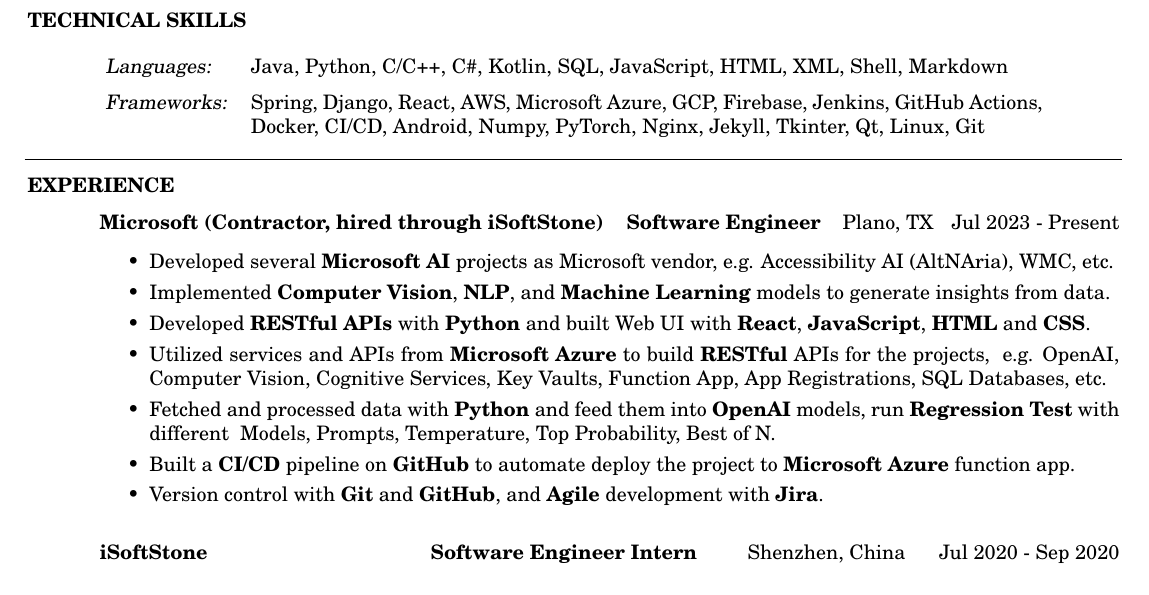
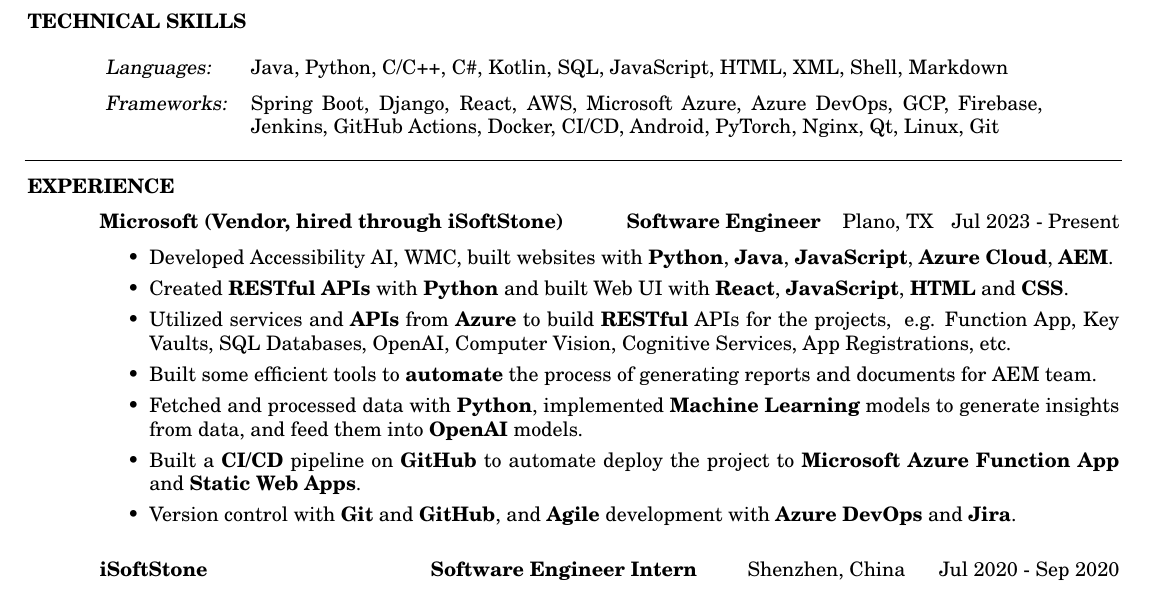
Before and after one commit to DolorHunter/resume, a LaTeX CV (resume.tex): part of the page, cut so that both start at the same text. Compiled offline with pdfLaTeX.

Commit message:
Update MSFT exp

```diff
--- a/resume.tex
+++ b/resume.tex
@@ -65,8 +65,8 @@
     {\sl Languages:} & Java, Python, C/C++, C\#, Kotlin, SQL, JavaScript, HTML, XML,
                         Shell, Markdown \\
     \rule{0in}{0.2in}
-    {\sl Frameworks:} & Spring, Django, React, AWS, Microsoft Azure, GCP, Firebase, Jenkins, GitHub Actions, Docker, CI/CD,
-                        Android, Numpy, PyTorch, Nginx, Jekyll, Tkinter, Qt, Linux, Git
+    {\sl Frameworks:} & Spring Boot, Django, React, AWS, Microsoft Azure, Azure DevOps, GCP, Firebase, Jenkins, GitHub Actions, Docker, CI/CD,
+                        Android, PyTorch, Nginx, Qt, Linux, Git
     \end{tabular}
 
 \vspace{-2pt}
@@ -79,22 +79,20 @@
     \vspace{0.00in}
     \begin{tabbing}
     \hspace{3.66in}\= \hspace{1.5in}\= \hspace{1.6in}\= \kill % set up two tab positions
-    {\bf Microsoft (Contractor, hired through iSoftStone)} \> {\bf Software Engineer}  \>
+    {\bf Microsoft (Vendor, hired through iSoftStone)} \> {\bf Software Engineer}  \>
                                     Plano, TX    \` Jul 2023 - Present\\
     \end{tabbing}\vspace{-20pt}      % suppress blank line after tabbing
     % descriptions
     \vspace{+0.1in}
     \begin{itemize} \itemsep 1.5pt %reduce space between items
-    \item Developed several {\bf Microsoft AI} projects as Microsoft vendor, e.g. Accessibility AI (AltNAria), WMC, etc.
-    \item Implemented {\bf Computer Vision}, {\bf NLP}, and {\bf Machine Learning} models to generate insights from data.
-    \item Developed {\bf RESTful APIs} with {\bf Python} and built Web UI with {\bf React}, {\bf JavaScript}, {\bf HTML} and {\bf CSS}.
-
-    \item Utilized services and APIs from {\bf Microsoft Azure} to build {\bf RESTful} APIs for the projects, \
-            e.g. OpenAI, Computer Vision, Cognitive Services, Key Vaults, Function App, App Registrations, SQL Databases, etc.
-    \item Fetched and processed data with {\bf Python} and feed them into {\bf OpenAI} models, run {\bf Regression Test} with different \
-            Models, Prompts, Temperature, Top Probability, Best of N.
-    \item Built a {\bf CI/CD} pipeline on {\bf GitHub} to automate deploy the project to {\bf Microsoft Azure} function app.
-    \item Version control with {\bf Git} and {\bf GitHub}, and {\bf Agile} development with {\bf Jira}.
+    \item Developed Accessibility AI, WMC, built websites with {\bf Python}, {\bf Java}, {\bf JavaScript}, {\bf Azure Cloud}, {\bf AEM}.
+    \item Created {\bf RESTful APIs} with {\bf Python} and built Web UI with {\bf React}, {\bf JavaScript}, {\bf HTML} and {\bf CSS}.
+    \item Utilized services and {\bf APIs} from {\bf Azure} to build {\bf RESTful} APIs for the projects, \
+            e.g. Function App, Key Vaults, SQL Databases, OpenAI, Computer Vision, Cognitive Services, App Registrations, etc.
+    \item Built some efficient tools to {\bf automate} the process of generating reports and documents for AEM team.
+    \item Fetched and processed data with {\bf Python}, implemented {\bf Machine Learning} models to generate insights from data, and feed them into {\bf OpenAI} models.
+    \item Built a {\bf CI/CD} pipeline on {\bf GitHub} to automate deploy the project to {\bf Microsoft Azure} {\bf Function App} and {\bf Static Web Apps}.
+    \item Version control with {\bf Git} and {\bf GitHub}, and {\bf Agile} development with {\bf Azure DevOps} and {\bf Jira}.
     \end{itemize}
 
 
```
Also changed, not shown: resume.pdf, 3 other files.
